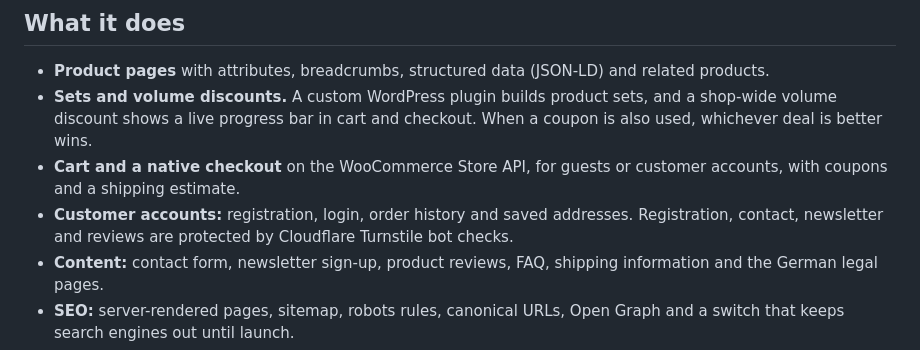
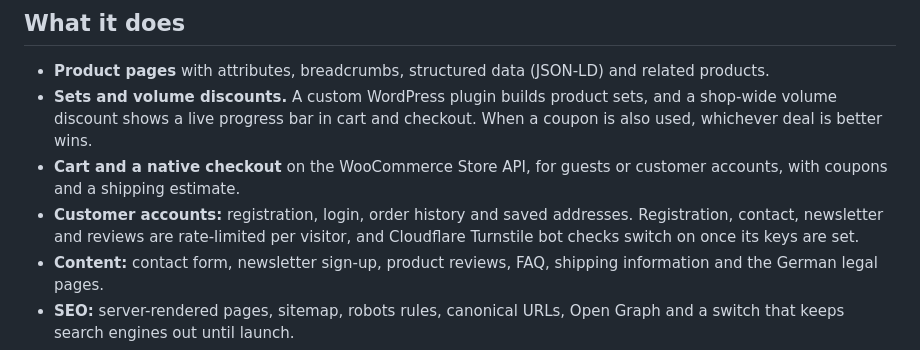
Before and after one commit to damianmiela/oefflinger-shop, a Markdown page: README.md, the part around the change. GitHub-like rendering.

Commit message:
docs: describe the bot protection as it runs on the demo

```diff
--- a/README.md
+++ b/README.md
@@ -24,8 +24,8 @@ point of launch, but the owner never gave the go-ahead, so it never opened (see
 - **Cart and a native checkout** on the WooCommerce Store API, for guests or customer
   accounts, with coupons and a shipping estimate.
 - **Customer accounts:** registration, login, order history and saved addresses.
-  Registration, contact, newsletter and reviews are protected by Cloudflare Turnstile
-  bot checks.
+  Registration, contact, newsletter and reviews are rate-limited per visitor, and
+  Cloudflare Turnstile bot checks switch on once its keys are set.
 - **Content:** contact form, newsletter sign-up, product reviews, FAQ, shipping
   information and the German legal pages.
 - **SEO:** server-rendered pages, sitemap, robots rules, canonical URLs, Open Graph
```
